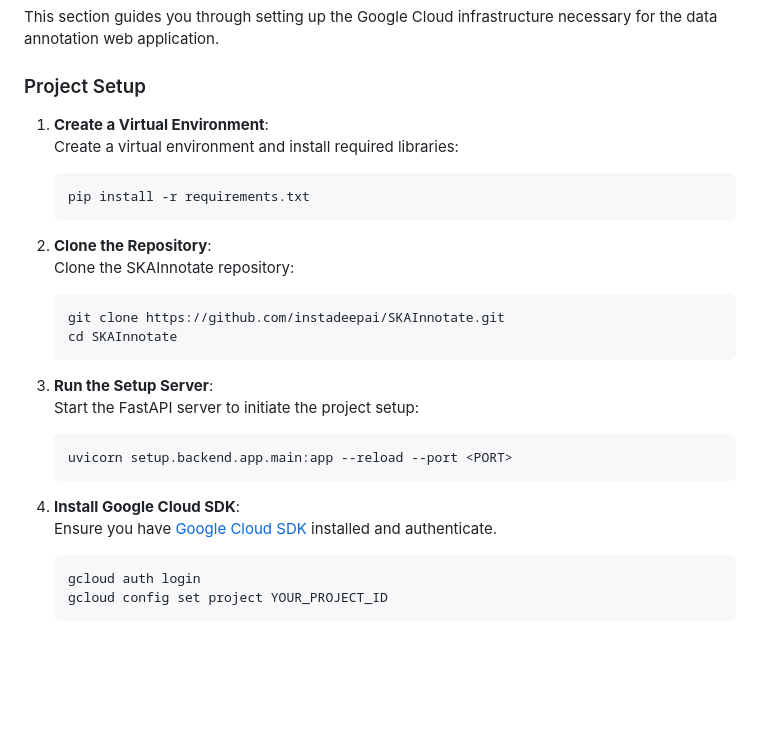
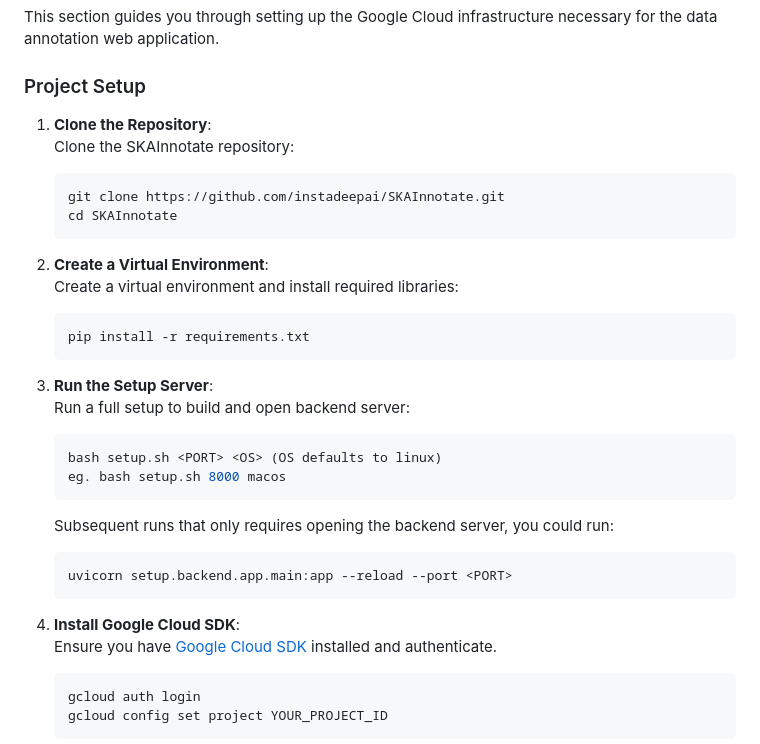
Before and after one commit to instadeepai/SKAInnotate, a Markdown page: README.md, the part around the change. Drawn GitHub-style; blank space fills up the shorter version.

````diff
--- a/README.md
+++ b/README.md
@@ -30,28 +30,31 @@ This section guides you through setting up the Google Cloud infrastructure neces
 
 ### Project Setup
 
-1. **Create a Virtual Environment**:
-   Create a virtual environment and install required libraries:
-
-    ```sh
-    pip install -r requirements.txt
-    ```
-
-2. **Clone the Repository**:
+1. **Clone the Repository**:
    Clone the SKAInnotate repository:
 
     ```sh
     git clone https://github.com/instadeepai/SKAInnotate.git
     cd SKAInnotate
     ```
-
-3. **Run the Setup Server**:
-   Start the FastAPI server to initiate the project setup:
+2. **Create a Virtual Environment**:
+   Create a virtual environment and install required libraries:
 
     ```sh
-    uvicorn setup.backend.app.main:app --reload --port <PORT>
+    pip install -r requirements.txt
     ```
-4. **Install Google Cloud SDK**: \
+3. **Run the Setup Server**:
+   Run a full setup to build and open backend server:
+
+    ```sh
+    bash setup.sh <PORT> <OS> (OS defaults to linux)
+    eg. bash setup.sh 8000 macos
+    ```
+   Subsequent runs that only requires opening the backend server, you could run:
+   ```
+   uvicorn setup.backend.app.main:app --reload --port <PORT>
+   ```
+5. **Install Google Cloud SDK**: \
    Ensure you have [Google Cloud SDK](https://cloud.google.com/sdk/docs/install) installed and authenticate.
    ```sh
    gcloud auth login
````
